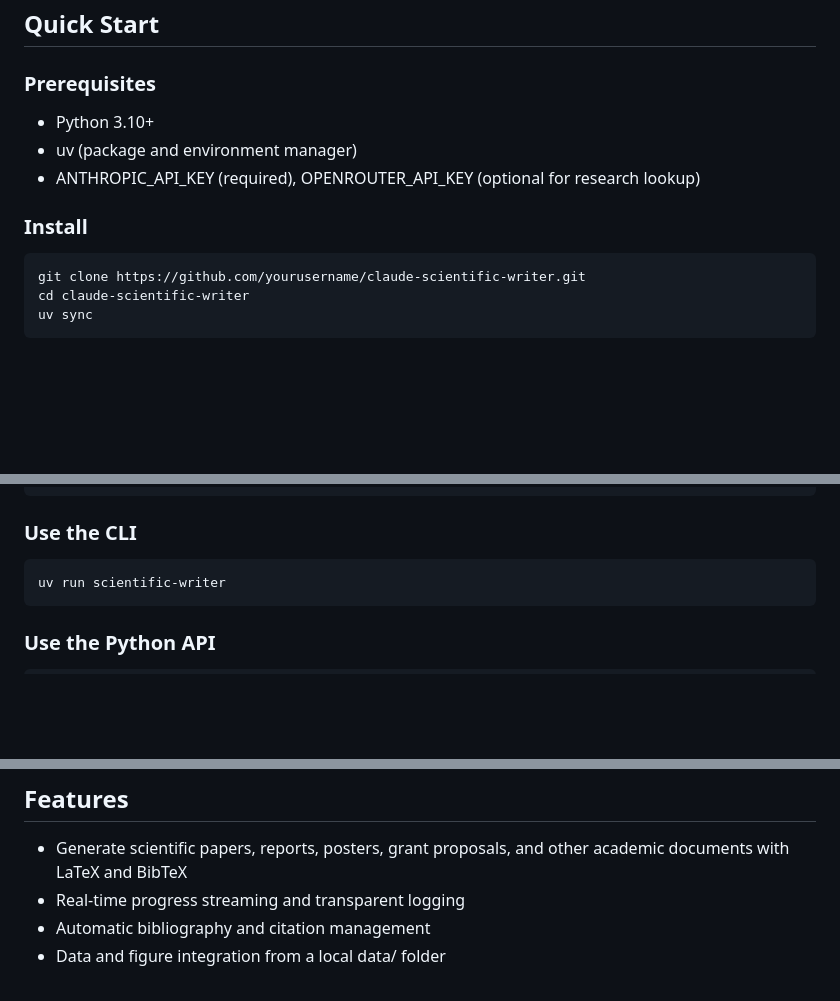
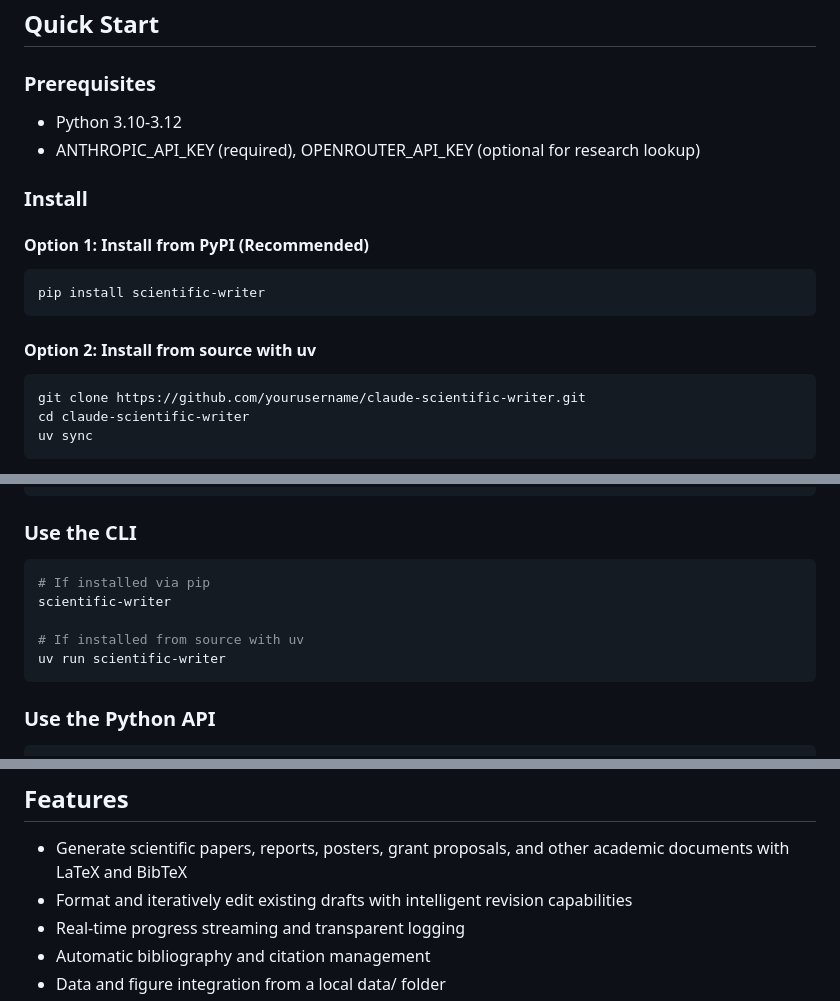
Before and after one commit to K-Dense-AI/claude-scientific-writer, a Markdown page: README.md, 3 parts joined by grey strips. GitHub-like rendering; blank space fills up the shorter version.

Commit message:
Enhance README.md with installation options, prerequisites, and new features, including intelligent revision capabilities for existing drafts.

````diff
--- a/README.md
+++ b/README.md
@@ -5,11 +10,17 @@ A Python package and CLI for generating publication-ready scientific papers, rep
 ## Quick Start
 
 ### Prerequisites
-- Python 3.10+
-- uv (package and environment manager)
+- Python 3.10-3.12
 - ANTHROPIC_API_KEY (required), OPENROUTER_API_KEY (optional for research lookup)
 
 ### Install
+
+#### Option 1: Install from PyPI (Recommended)
+```bash
+pip install scientific-writer
+```
+
+#### Option 2: Install from source with uv
 ```bash
 git clone https://github.com/yourusername/claude-scientific-writer.git
 cd claude-scientific-writer
@@ -27,6 +38,10 @@ export ANTHROPIC_API_KEY='your_key'
 
 ### Use the CLI
 ```bash
+# If installed via pip
+scientific-writer
+
+# If installed from source with uv
 uv run scientific-writer
 ```
 
@@ -47,6 +62,7 @@ asyncio.run(main())
 
 ## Features
 - Generate scientific papers, reports, posters, grant proposals, and other academic documents with LaTeX and BibTeX
+- Format and iteratively edit existing drafts with intelligent revision capabilities
 - Real-time progress streaming and transparent logging
 - Automatic bibliography and citation management
 - Data and figure integration from a local data/ folder
````
Also changed, not shown: other parts of README.md (+5 -0 lines), CLAUDE.md (+173 -181 lines).
